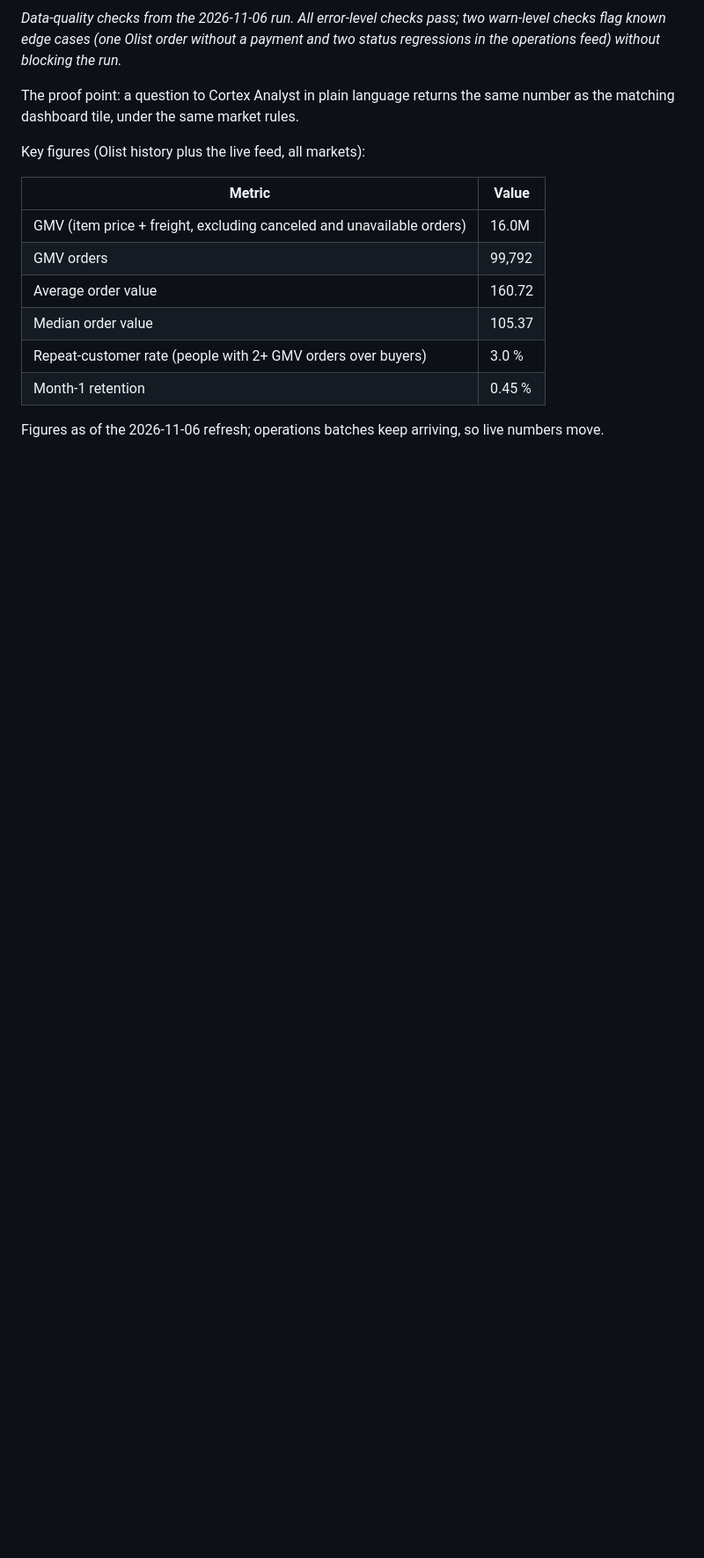
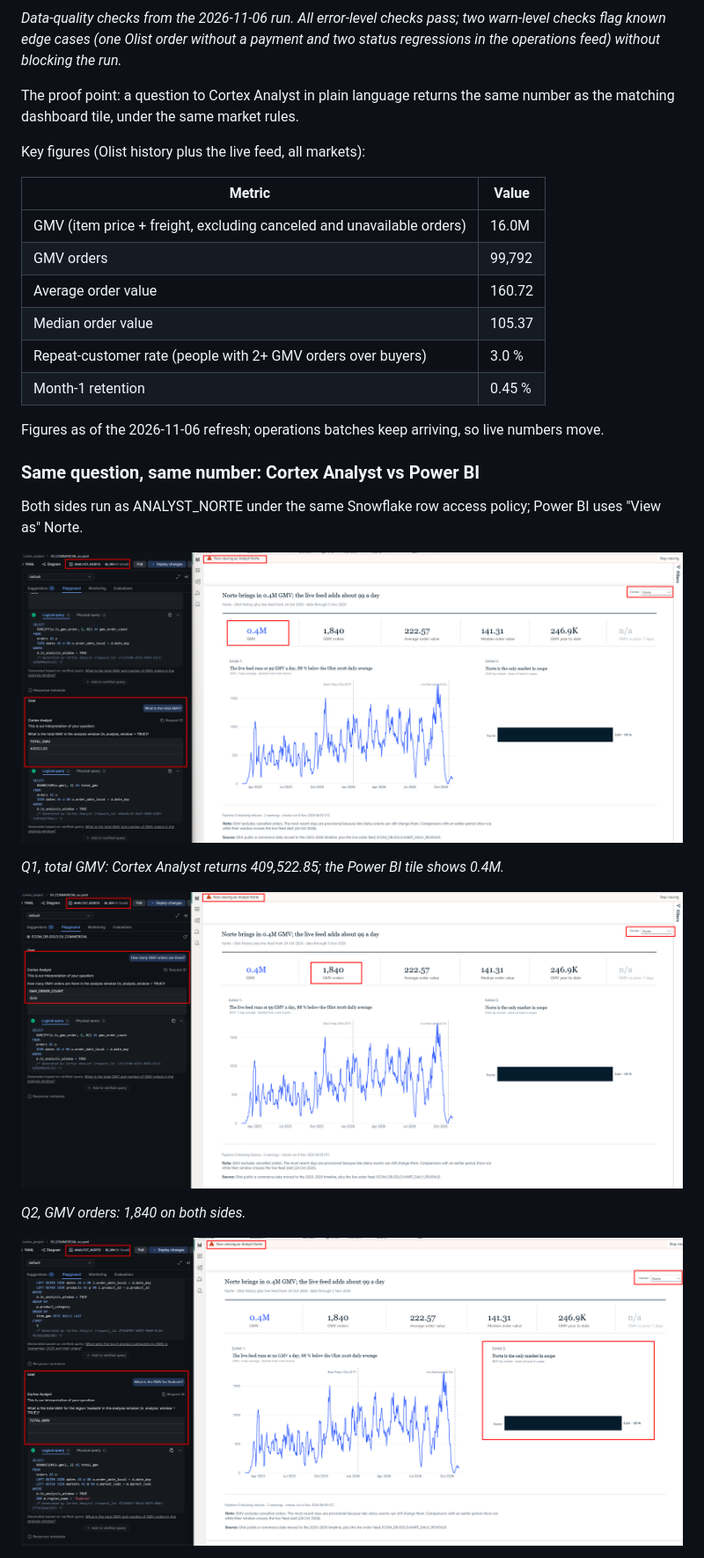
Before and after one commit to Kronus4k/slussen, a Markdown page: README.md, the part around one of its changes. Shown at 88% size. Rendered like a GitHub page; pictures changed too: docs/images/cortex/01_gmv_cortex_vs_powerbi.png (added), docs/images/cortex/02_orders_cortex_vs_powerbi.png (added), docs/images/cortex/05_rls_sudeste.png (added); blank space fills up the shorter version.

Commit message:
docs: Cortex Analyst vs Power BI proof

```diff
--- a/README.md
+++ b/README.md
@@ -130,3 +130,17 @@ Key figures (Olist history plus the live feed, all markets):
 
 Figures as of the 2026-11-06 refresh; operations batches keep arriving, so live numbers move.
 
+### Same question, same number: Cortex Analyst vs Power BI
+
+Both sides run as ANALYST_NORTE under the same Snowflake row access policy; Power BI uses "View as" Norte.
+
+![Cortex Analyst answers total GMV as 409,522.85 next to the Power BI GMV tile showing 0.4M for Norte](docs/images/cortex/01_gmv_cortex_vs_powerbi.png)
+
+*Q1, total GMV: Cortex Analyst returns 409,522.85; the Power BI tile shows 0.4M.*
+
+![Cortex Analyst answers 1,840 GMV orders next to the Power BI GMV orders tile showing 1,840 for Norte](docs/images/cortex/02_orders_cortex_vs_powerbi.png)
+
+*Q2, GMV orders: 1,840 on both sides.*
+
+![Cortex Analyst returns an empty result for Sudeste GMV while the Power BI page shows Norte as the only market in scope](docs/images/cortex/05_rls_sudeste.png)
+
```
Also changed, not shown: other parts of README.md (+14 -0 lines), docs/images/cortex/03_aov_cortex_vs_powerbi.png (added), docs/images/cortex/04_categories_cortex_vs_powerbi.png (added).
